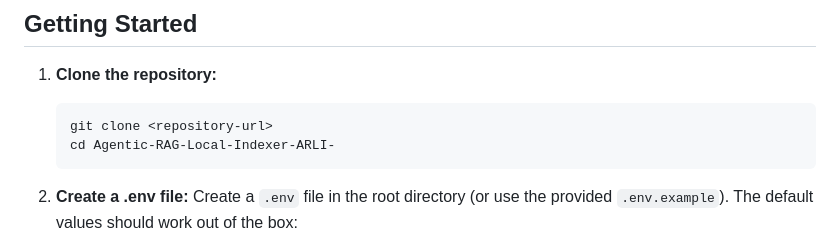
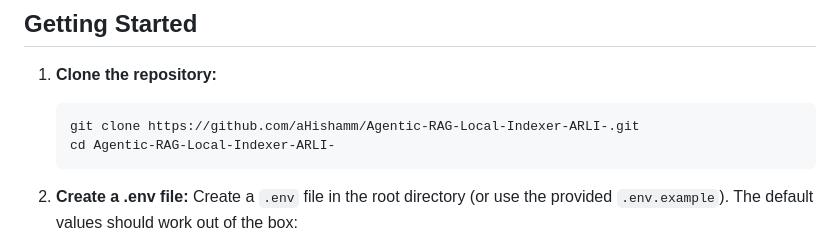
Before and after one commit to aHishamm/Agentic-RAG-Local-Indexer-ARLI-, a Markdown page: README.md, the part around the change. Rendered like a GitHub page.

````diff
--- a/README.md
+++ b/README.md
@@ -32,7 +32,7 @@ A Django-based application for intelligent file indexing and searching using RAG
 
 1. **Clone the repository:**
    ```bash
-   git clone <repository-url>
+   git clone https://github.com/aHishamm/Agentic-RAG-Local-Indexer-ARLI-.git
    cd Agentic-RAG-Local-Indexer-ARLI-
    ```
 
````
